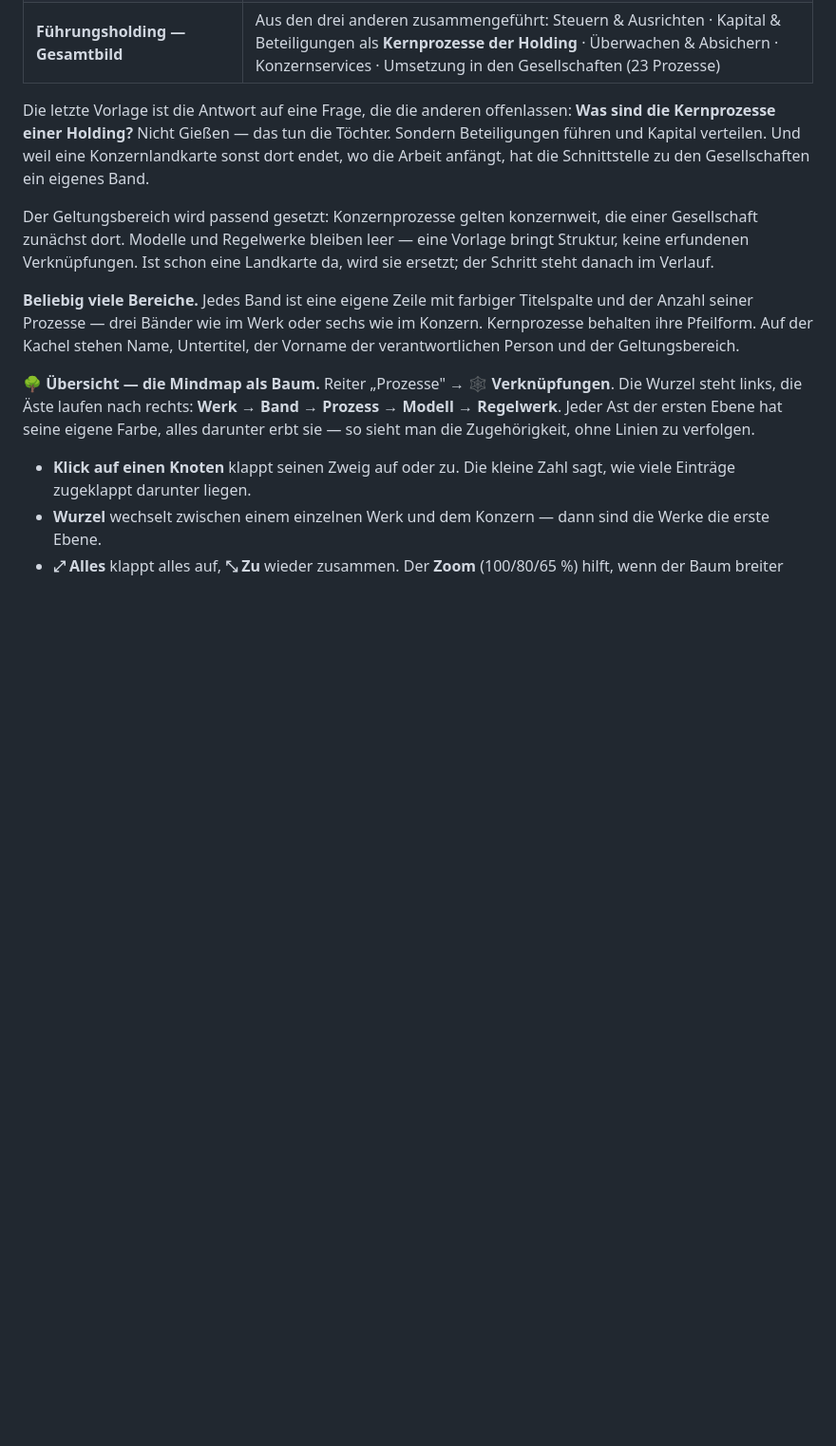
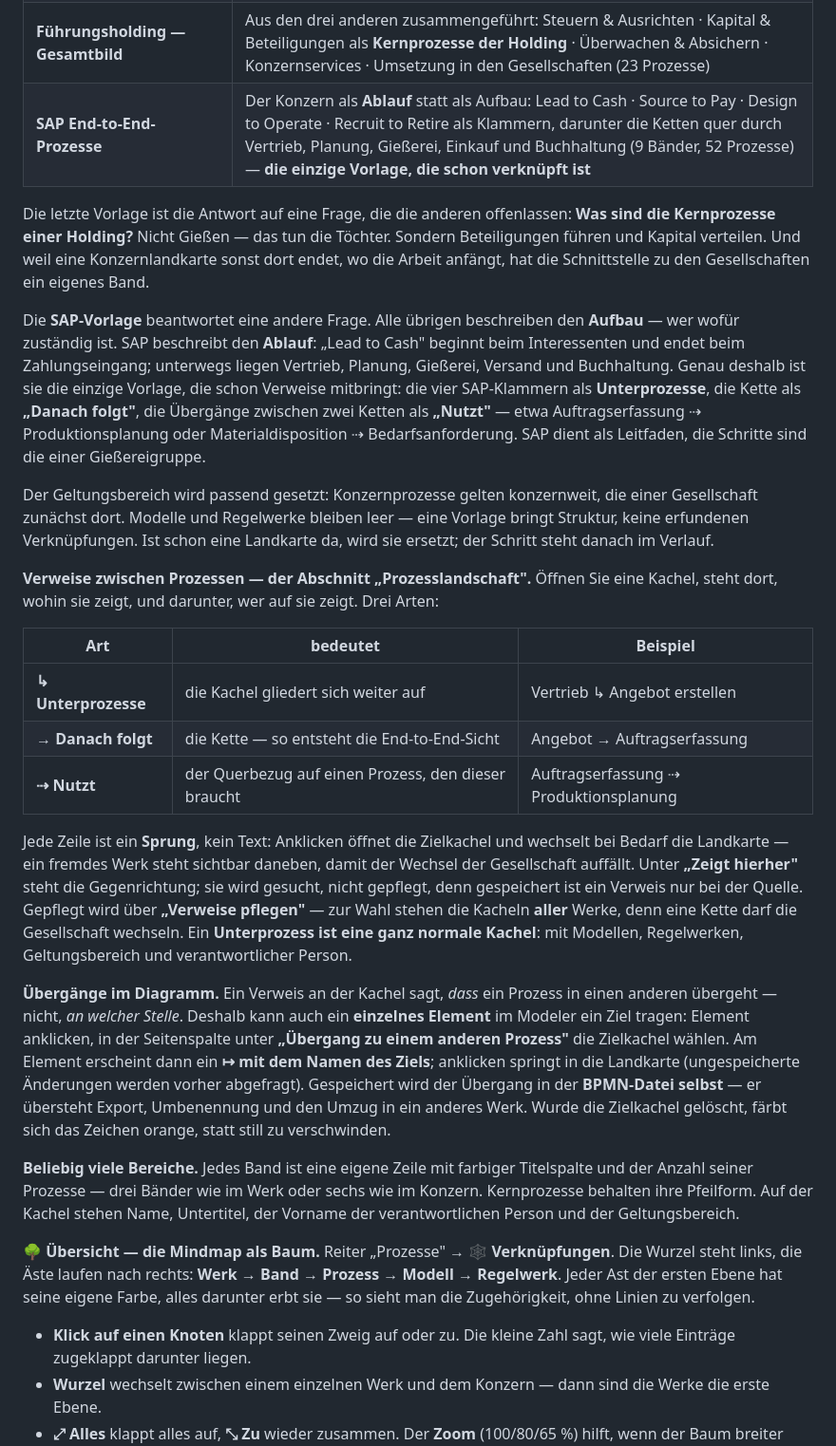
Before and after one commit to dfedorov12/richtlinienmanagementsystem, a Markdown page: docs/BENUTZERHANDBUCH.md, the part around one of its changes. Shown at 95% size. GitHub-like rendering; blank space fills up the shorter version.

Commit message:
Benutzerhandbuch: SAP-Vorlage, Verweise, Uebergaenge, Gesellschaften
Das Handbuch fuehrt die Landkarten-Vorlagen als Tabelle und die Rechtevergabe
als Liste - beide waren nach den letzten drei Aenderungen unvollstaendig.

Neu: die SAP-Zeile samt der Erklaerung, warum sie eine andere Frage
beantwortet als die uebrigen (Ablauf statt Aufbau); der Abschnitt
"Prozesslandschaft" mit den drei Verweisarten als Tabelle; die Uebergaenge im
Diagramm; und bei den Berechtigungen die Freigabe an eine ganze Gesellschaft
sowie die Trennung nach Gesellschaft - mit dem Unterschied, auf den es
ankommt: Freigaben geben dazu, die Trennung nimmt weg.

Co-Authored-By: Claude Opus 5 <noreply@anthropic.com>

```diff
--- a/docs/BENUTZERHANDBUCH.md
+++ b/docs/BENUTZERHANDBUCH.md
@@ -581,15 +581,49 @@ echten Vorgang an und verschickt echte E-Mails.
 | **Konzern-Prozesslandkarte (abgestimmt)** | Die abgestimmte Landkarte des Konzerns: Führung, Kernprozesse, Unterstützungsprozesse mit je sieben Prozessgruppen; die Teilprozesse stehen als Untertitel an der Kachel (21 Prozesse) |
 | **Holdinggesellschaft (Aufbau)** | Der Aufbau einer Holding: Strategie, Finanzierung, Konzern-Controlling, Personalwesen, Beteiligungsverwaltung, Beratung, Überwachung — und das operative Geschäft der Töchter (8 Bereiche, 33 Prozesse) |
 | **Führungsholding — Gesamtbild** | Aus den drei anderen zusammengeführt: Steuern & Ausrichten · Kapital & Beteiligungen als **Kernprozesse der Holding** · Überwachen & Absichern · Konzernservices · Umsetzung in den Gesellschaften (23 Prozesse) |
+| **SAP End-to-End-Prozesse** | Der Konzern als **Ablauf** statt als Aufbau: Lead to Cash · Source to Pay · Design to Operate · Recruit to Retire als Klammern, darunter die Ketten quer durch Vertrieb, Planung, Gießerei, Einkauf und Buchhaltung (9 Bänder, 52 Prozesse) — **die einzige Vorlage, die schon verknüpft ist** |
 
 Die letzte Vorlage ist die Antwort auf eine Frage, die die anderen offenlassen: **Was sind die
 Kernprozesse einer Holding?** Nicht Gießen — das tun die Töchter. Sondern Beteiligungen führen und
 Kapital verteilen. Und weil eine Konzernlandkarte sonst dort endet, wo die Arbeit anfängt, hat die
 Schnittstelle zu den Gesellschaften ein eigenes Band.
 
+Die **SAP-Vorlage** beantwortet eine andere Frage. Alle übrigen beschreiben den **Aufbau** — wer
+wofür zuständig ist. SAP beschreibt den **Ablauf**: „Lead to Cash" beginnt beim Interessenten und
+endet beim Zahlungseingang; unterwegs liegen Vertrieb, Planung, Gießerei, Versand und Buchhaltung.
+Genau deshalb ist sie die einzige Vorlage, die schon Verweise mitbringt: die vier SAP-Klammern als
+**Unterprozesse**, die Kette als **„Danach folgt"**, die Übergänge zwischen zwei Ketten als
+**„Nutzt"** — etwa Auftragserfassung ⇢ Produktionsplanung oder Materialdisposition ⇢
+Bedarfsanforderung. SAP dient als Leitfaden, die Schritte sind die einer Gießereigruppe.
+
 Der Geltungsbereich wird passend gesetzt: Konzernprozesse gelten konzernweit, die einer Gesellschaft
 zunächst dort. Modelle und Regelwerke bleiben leer — eine Vorlage bringt Struktur, keine erfundenen
 Verknüpfungen. Ist schon eine Landkarte da, wird sie ersetzt; der Schritt steht danach im Verlauf.
+
+**Verweise zwischen Prozessen — der Abschnitt „Prozesslandschaft".** Öffnen Sie eine Kachel, steht
+dort, wohin sie zeigt, und darunter, wer auf sie zeigt. Drei Arten:
+
+| Art | bedeutet | Beispiel |
+|---|---|---|
+| **↳ Unterprozesse** | die Kachel gliedert sich weiter auf | Vertrieb ↳ Angebot erstellen |
+| **→ Danach folgt** | die Kette — so entsteht die End-to-End-Sicht | Angebot → Auftragserfassung |
+| **⇢ Nutzt** | der Querbezug auf einen Prozess, den dieser braucht | Auftragserfassung ⇢ Produktionsplanung |
+
+Jede Zeile ist ein **Sprung**, kein Text: Anklicken öffnet die Zielkachel und wechselt bei Bedarf
+die Landkarte — ein fremdes Werk steht sichtbar daneben, damit der Wechsel der Gesellschaft
+auffällt. Unter **„Zeigt hierher"** steht die Gegenrichtung; sie wird gesucht, nicht gepflegt, denn
+gespeichert ist ein Verweis nur bei der Quelle. Gepflegt wird über **„Verweise pflegen"** — zur Wahl
+stehen die Kacheln **aller** Werke, denn eine Kette darf die Gesellschaft wechseln. Ein
+**Unterprozess ist eine ganz normale Kachel**: mit Modellen, Regelwerken, Geltungsbereich und
+verantwortlicher Person.
+
+**Übergänge im Diagramm.** Ein Verweis an der Kachel sagt, *dass* ein Prozess in einen anderen
+übergeht — nicht, *an welcher Stelle*. Deshalb kann auch ein **einzelnes Element** im Modeler ein
+Ziel tragen: Element anklicken, in der Seitenspalte unter **„Übergang zu einem anderen Prozess"** die
+Zielkachel wählen. Am Element erscheint dann ein **↦ mit dem Namen des Ziels**; anklicken springt in
+die Landkarte (ungespeicherte Änderungen werden vorher abgefragt). Gespeichert wird der Übergang in
+der **BPMN-Datei selbst** — er übersteht Export, Umbenennung und den Umzug in ein anderes Werk. Wurde
+die Zielkachel gelöscht, färbt sich das Zeichen orange, statt still zu verschwinden.
 
 **Beliebig viele Bereiche.** Jedes Band ist eine eigene Zeile mit farbiger Titelspalte und der Anzahl
 seiner Prozesse — drei Bänder wie im Werk oder sechs wie im Konzern. Kernprozesse behalten ihre
```
Also changed, not shown: other parts of docs/BENUTZERHANDBUCH.md (+15 -1 lines).
